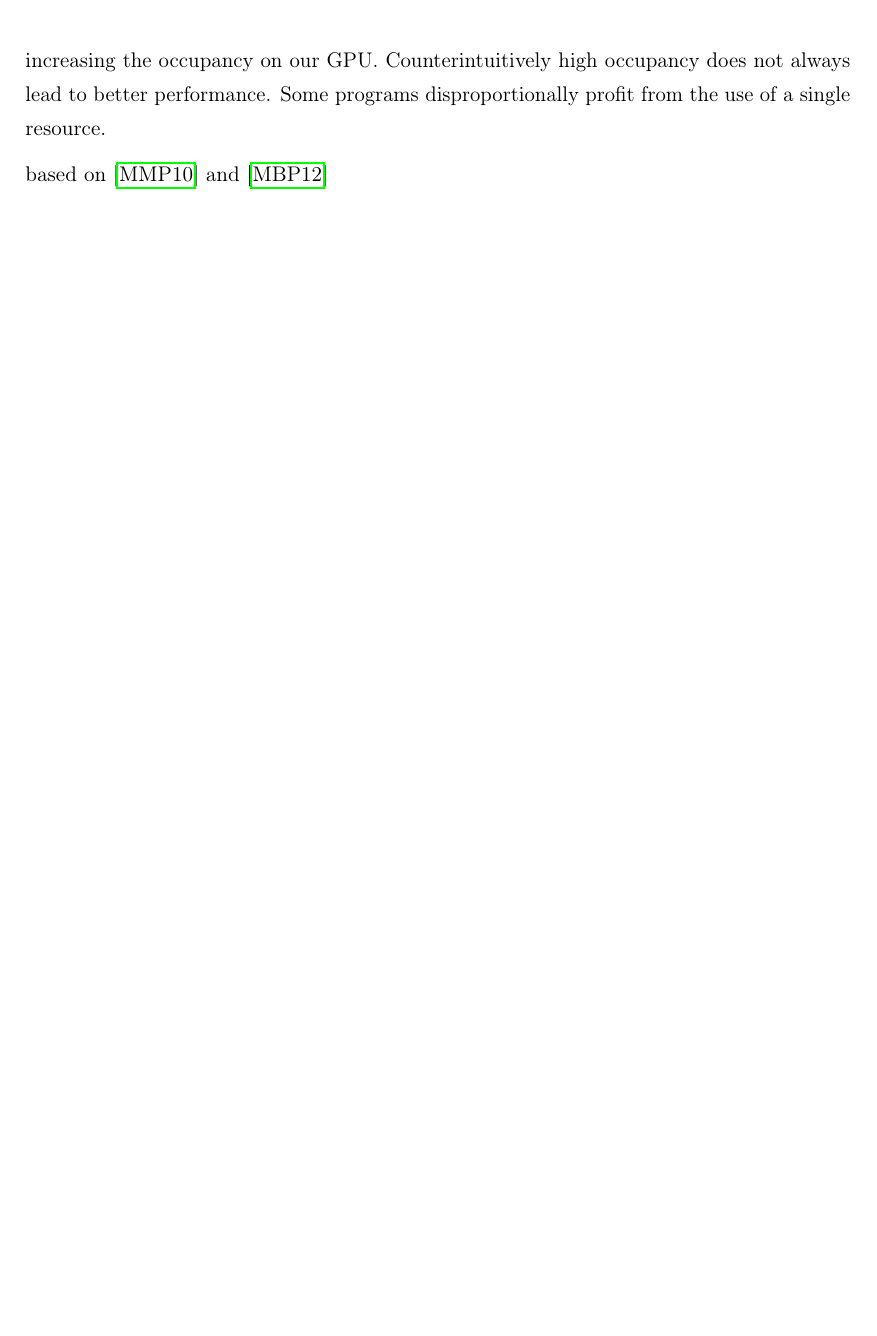
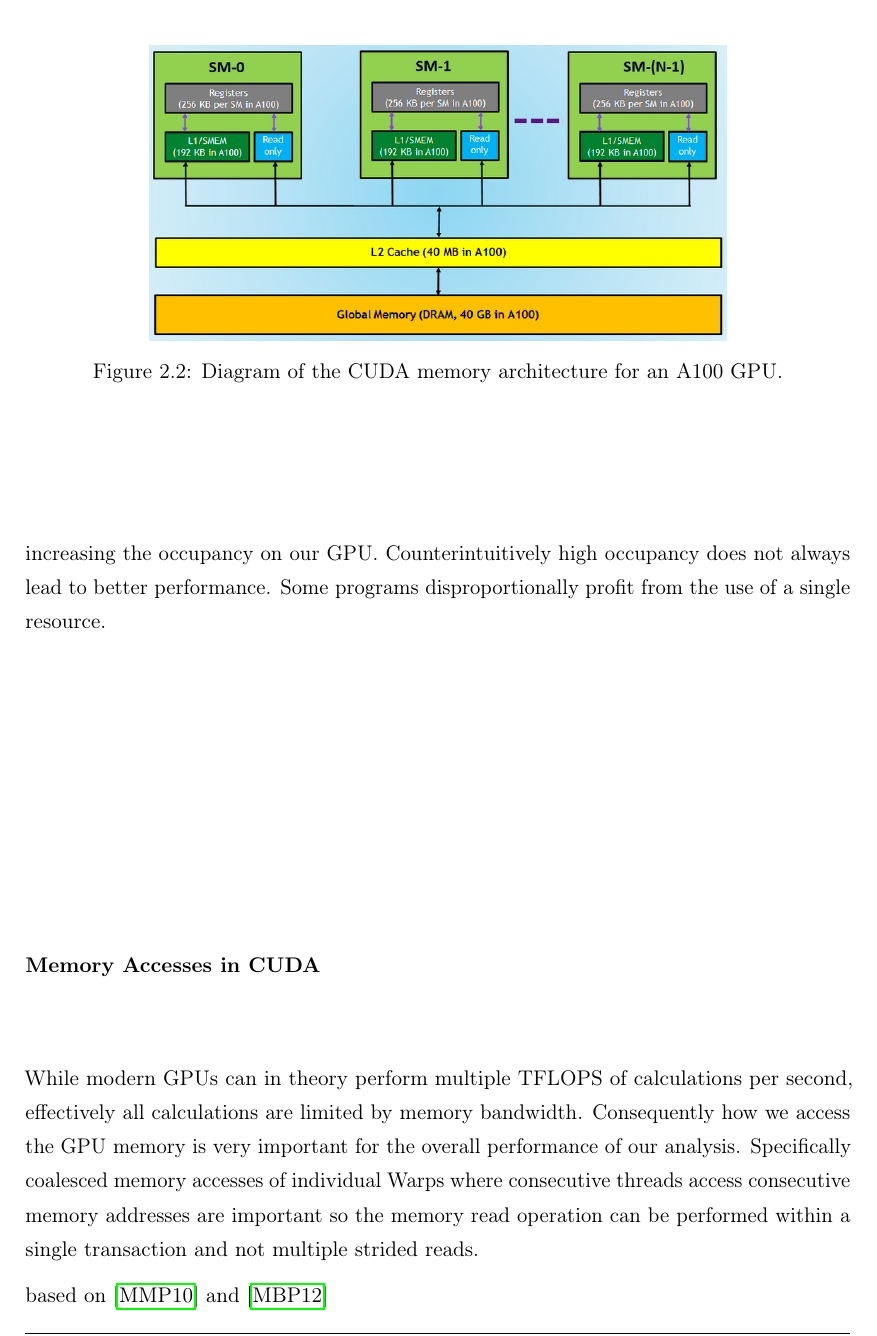
Before and after one commit to lukasboettcher/msc-paper, a LaTeX thesis (main.tex, which reads include/chap2_main.tex): part of page 46 of 58, cut at the place of the change, the shorter picture padded with empty space. Compiled offline with pdfLaTeX.

Commit message:
describe memory access importance with diagram

```diff
--- a/include/chap2_main.tex
+++ b/include/chap2_main.tex
@@ -66,6 +66,16 @@ Given a device with compute capability 8.0 and a kernel that requires 256 regist
 This might be disadvantageous, since the SM is in theory capable of working on up to 1024 threads.
 We might profit from reducing the amount of registers used per thread and thus increasing the occupancy on our GPU.
 Counterintuitively high occupancy does not always lead to better performance. Some programs disproportionally profit from the use of a single resource.
+\subsubsection{Memory Accesses in CUDA}
+While modern GPUs can in theory perform multiple TFLOPS of calculations per second, effectively all calculations are limited by memory bandwidth.
+Consequently how we access the GPU memory is very important for the overall performance of our analysis. Specifically coalesced memory accesses of individual Warps where consecutive threads access consecutive memory addresses are important so the memory read operation can be performed within a single transaction and not multiple strided reads.
+\begin{figure}
+    \centering
+    \includegraphics[width=.7\textwidth]{img/cuda.png}
+    \caption{Diagram of the CUDA memory architecture for an A100 GPU.}
+    \label{fig:cuda-arch}
+\end{figure}
+
 
 based on \cite{mendez2010parallel} and \cite{mendez2012gpu}
 
```
